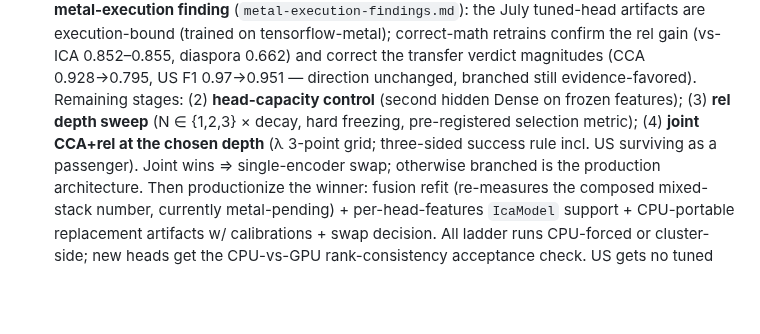
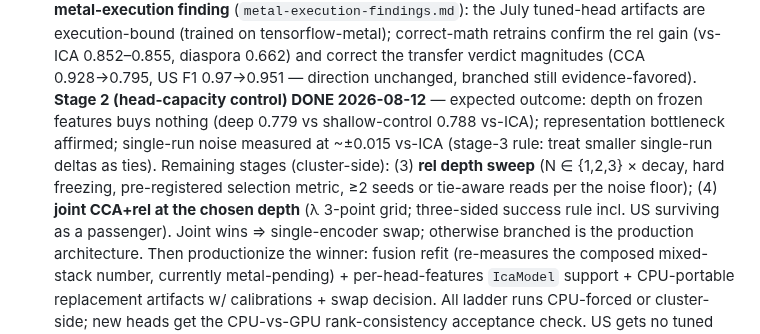
Before and after one commit to strophios/ica-project, a Markdown page: docs/notes/roadmap.md, the part around the change. GitHub-like rendering; blank space fills up the shorter version.

```diff
--- a/docs/notes/roadmap.md
+++ b/docs/notes/roadmap.md
@@ -197,11 +197,15 @@ work.)
    correct-math retrains confirm the rel gain (vs-ICA 0.852–0.855, diaspora
    0.662) and correct the transfer verdict magnitudes (CCA 0.928→0.795, US
    F1 0.97→0.951 — direction unchanged, branched still evidence-favored).
-   Remaining stages: (2) **head-capacity control** (second hidden Dense on
-   frozen features); (3) **rel depth sweep** (N ∈ {1,2,3} × decay, hard
-   freezing, pre-registered selection metric); (4) **joint CCA+rel at the
-   chosen depth** (λ 3-point grid; three-sided success rule incl. US
-   surviving as a passenger). Joint wins ⇒ single-encoder swap; otherwise
+   **Stage 2 (head-capacity control) DONE 2026-08-12** — expected outcome:
+   depth on frozen features buys nothing (deep 0.779 vs shallow-control 0.788
+   vs-ICA); representation bottleneck affirmed; single-run noise measured at
+   ~±0.015 vs-ICA (stage-3 rule: treat smaller single-run deltas as ties).
+   Remaining stages (cluster-side): (3) **rel depth sweep** (N ∈ {1,2,3} ×
+   decay, hard freezing, pre-registered selection metric, ≥2 seeds or
+   tie-aware reads per the noise floor); (4) **joint CCA+rel at the chosen
+   depth** (λ 3-point grid; three-sided success rule incl. US surviving as a
+   passenger). Joint wins ⇒ single-encoder swap; otherwise
    branched is the production architecture. Then productionize the winner:
    fusion refit (re-measures the composed mixed-stack number, currently
    metal-pending) + per-head-features `IcaModel` support + CPU-portable
```
Also changed, not shown: docs/notes/branched-encoder-strategy.md (+15 -2 lines).
